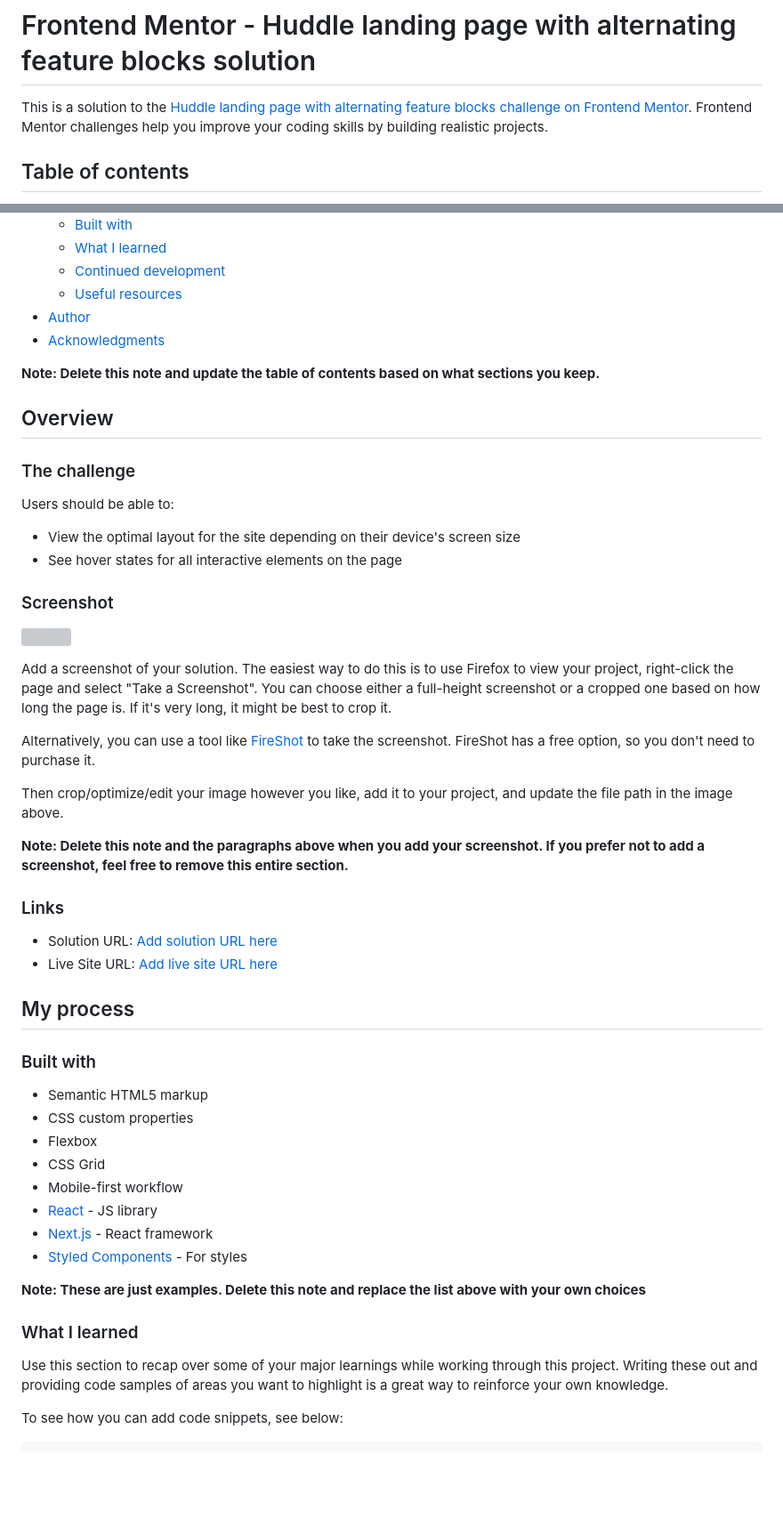
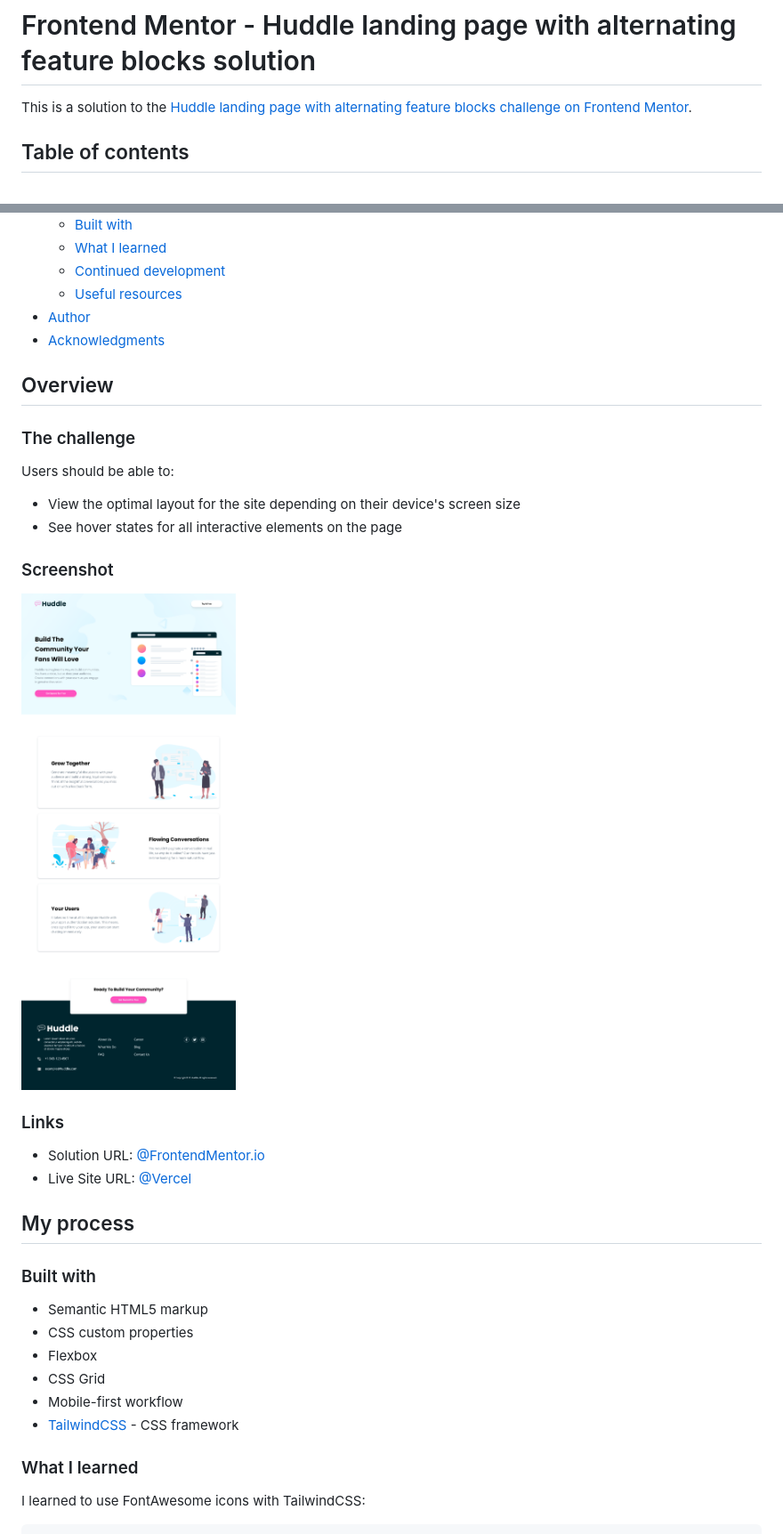
Before and after one commit to gusanchefullstack/prj-15-huddle-landing-page-with-alternating-feature-blocks, a Markdown page: README.md, 2 parts joined by grey strips. Shown: that part at 89% size. Rendered like a GitHub page; pictures changed too: images/ScreenshotHuddle2.png (added); blank space fills up the shorter version; grey boxes are pictures that could not be loaded.

Commit message:
📝  Updated README.md

````diff
--- a/README.md
+++ b/README.md
@@ -1,6 +1,6 @@
 # Frontend Mentor - Huddle landing page with alternating feature blocks solution
 
-This is a solution to the [Huddle landing page with alternating feature blocks challenge on Frontend Mentor](https://www.frontendmentor.io/challenges/huddle-landing-page-with-alternating-feature-blocks-5ca5f5981e82137ec91a5100). Frontend Mentor challenges help you improve your coding skills by building realistic projects.
+This is a solution to the [Huddle landing page with alternating feature blocks challenge on Frontend Mentor](https://www.frontendmentor.io/challenges/huddle-landing-page-with-alternating-feature-blocks-5ca5f5981e82137ec91a5100).
 
 ## Table of contents
 
@@ -16,8 +16,6 @@ This is a solution to the [Huddle landing page with alternating feature blocks c
 - [Author](#author)
 - [Acknowledgments](#acknowledgments)
 
-**Note: Delete this note and update the table of contents based on what sections you keep.**
-
 ## Overview
 
 ### The challenge
@@ -29,20 +27,12 @@ Users should be able to:
 
 ### Screenshot
 
-![](./screenshot.jpg)
-
-Add a screenshot of your solution. The easiest way to do this is to use Firefox to view your project, right-click the page and select "Take a Screenshot". You can choose either a full-height screenshot or a cropped one based on how long the page is. If it's very long, it might be best to crop it.
-
-Alternatively, you can use a tool like [FireShot](https://getfireshot.com/) to take the screenshot. FireShot has a free option, so you don't need to purchase it.
-
-Then crop/optimize/edit your image however you like, add it to your project, and update the file path in the image above.
-
-**Note: Delete this note and the paragraphs above when you add your screenshot. If you prefer not to add a screenshot, feel free to remove this entire section.**
+![](images/ScreenshotHuddle2.png)
 
 ### Links
 
-- Solution URL: [Add solution URL here](https://your-solution-url.com)
-- Live Site URL: [Add live site URL here](https://your-live-site-url.com)
+- Solution URL: [@FrontendMentor.io](https://www.frontendmentor.io/solutions/huddle-landing-page-with-alternating-feature-blocks-with-tailwindcss-a4J9LRiOp)
+- Live Site URL: [@Vercel](https://prj-15-huddle-landing-page-with-alternating-feature-blocks.vercel.app/)
 
 ## My process
 
@@ -53,16 +43,10 @@ Then crop/optimize/edit your image however you like, add it to your project, and
 - Flexbox
 - CSS Grid
 - Mobile-first workflow
-- [React](https://reactjs.org/) - JS library
-- [Next.js](https://nextjs.org/) - React framework
-- [Styled Components](https://styled-components.com/) - For styles
-
-**Note: These are just examples. Delete this note and replace the list above with your own choices**
+- [TailwindCSS](https://tailwindcss.com/) - CSS framework
 
 ### What I learned
 
-Use this section to recap over some of your major learnings while working through this project. Writing these out and providing code samples of areas you want to highlight is a great way to reinforce your own knowledge.
-
-To see how you can add code snippets, see below:
+I learned to use FontAwesome icons with TailwindCSS:
 
 ```html
````
Also changed, not shown: other parts of README.md (+18 -30 lines).
